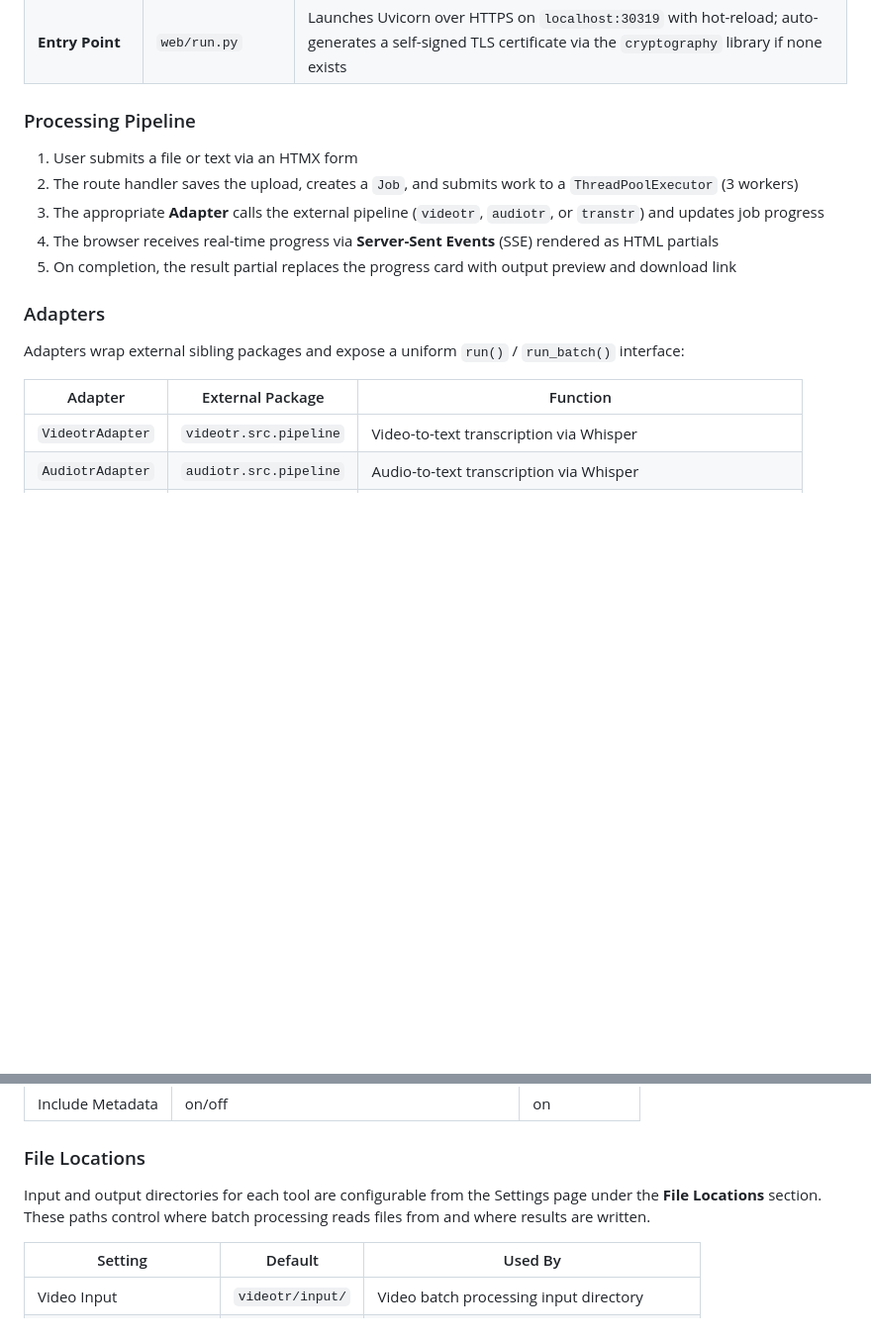
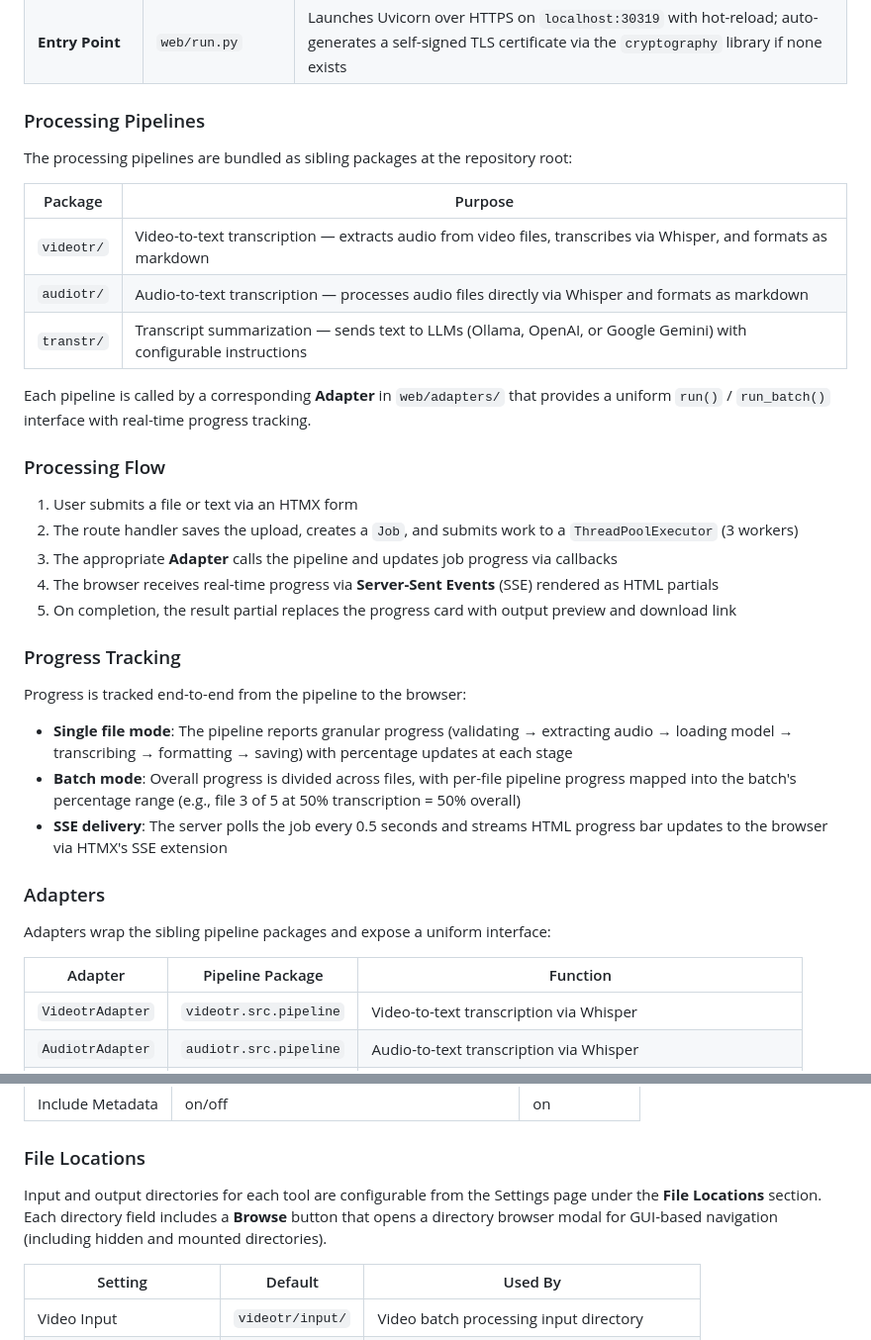
Before and after one commit to GunnyMarc/verba, a Markdown page: README.md, 2 parts joined by grey strips. Shown at 99% size. GitHub-like rendering; blank space fills up the shorter version.

```diff
--- a/README.md
+++ b/README.md
@@ -30,19 +30,39 @@ Browser (HTMX) <──SSE/HTML──> FastAPI (Uvicorn/HTTPS) ──> Adapters
 | **KeyStore** | `web/keystore.py` | Fernet-encrypted on-disk storage for API keys (`.verba.key` + `.verba_keys.dat`), with `apply_to_env()` to inject keys into environment variables |
 | **Entry Point** | `web/run.py` | Launches Uvicorn over HTTPS on `localhost:30319` with hot-reload; auto-generates a self-signed TLS certificate via the `cryptography` library if none exists |
 
-### Processing Pipeline
+### Processing Pipelines
+
+The processing pipelines are bundled as sibling packages at the repository root:
+
+| Package | Purpose |
+|---------|---------|
+| `videotr/` | Video-to-text transcription — extracts audio from video files, transcribes via Whisper, and formats as markdown |
+| `audiotr/` | Audio-to-text transcription — processes audio files directly via Whisper and formats as markdown |
+| `transtr/` | Transcript summarization — sends text to LLMs (Ollama, OpenAI, or Google Gemini) with configurable instructions |
+
+Each pipeline is called by a corresponding **Adapter** in `web/adapters/` that provides a uniform `run()` / `run_batch()` interface with real-time progress tracking.
+
+### Processing Flow
 
 1. User submits a file or text via an HTMX form
 2. The route handler saves the upload, creates a `Job`, and submits work to a `ThreadPoolExecutor` (3 workers)
-3. The appropriate **Adapter** calls the external pipeline (`videotr`, `audiotr`, or `transtr`) and updates job progress
+3. The appropriate **Adapter** calls the pipeline and updates job progress via callbacks
 4. The browser receives real-time progress via **Server-Sent Events** (SSE) rendered as HTML partials
 5. On completion, the result partial replaces the progress card with output preview and download link
 
+### Progress Tracking
+
+Progress is tracked end-to-end from the pipeline to the browser:
+
+- **Single file mode**: The pipeline reports granular progress (validating → extracting audio → loading model → transcribing → formatting → saving) with percentage updates at each stage
+- **Batch mode**: Overall progress is divided across files, with per-file pipeline progress mapped into the batch's percentage range (e.g., file 3 of 5 at 50% transcription = 50% overall)
+- **SSE delivery**: The server polls the job every 0.5 seconds and streams HTML progress bar updates to the browser via HTMX's SSE extension
+
 ### Adapters
 
-Adapters wrap external sibling packages and expose a uniform `run()` / `run_batch()` interface:
+Adapters wrap the sibling pipeline packages and expose a uniform interface:
 
-| Adapter | External Package | Function |
+| Adapter | Pipeline Package | Function |
 |---------|-----------------|----------|
 | `VideotrAdapter` | `videotr.src.pipeline` | Video-to-text transcription via Whisper |
 | `AudiotrAdapter` | `audiotr.src.pipeline` | Audio-to-text transcription via Whisper |
@@ -195,7 +247,7 @@ Configurable via the Settings page or per-job overrides on each tool page:
 
 ### File Locations
 
-Input and output directories for each tool are configurable from the Settings page under the **File Locations** section. These paths control where batch processing reads files from and where results are written.
+Input and output directories for each tool are configurable from the Settings page under the **File Locations** section. Each directory field includes a **Browse** button that opens a directory browser modal for GUI-based navigation (including hidden and mounted directories).
 
 | Setting | Default | Used By |
 |---------|---------|---------|
```
Also changed, not shown: other parts of README.md (+51 -9 lines).
